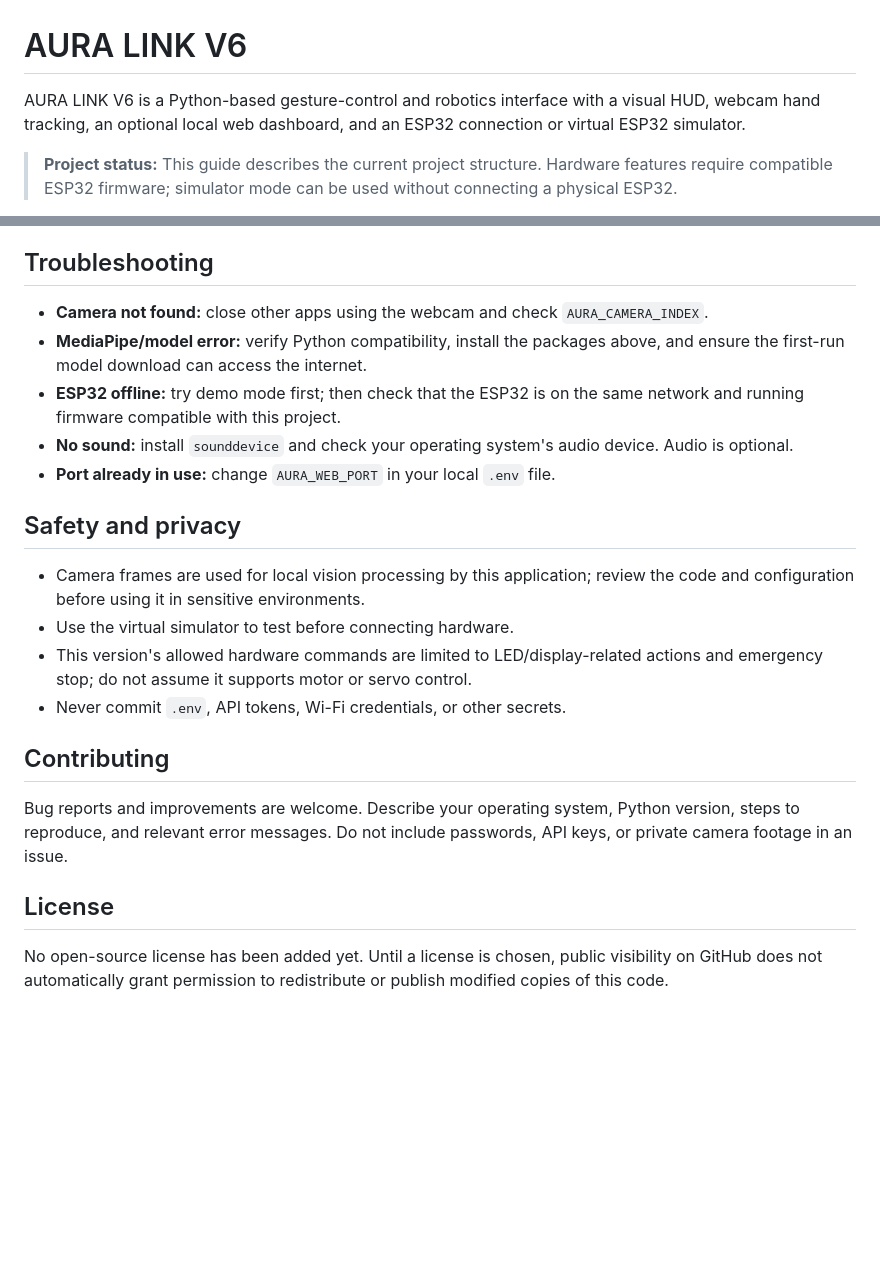
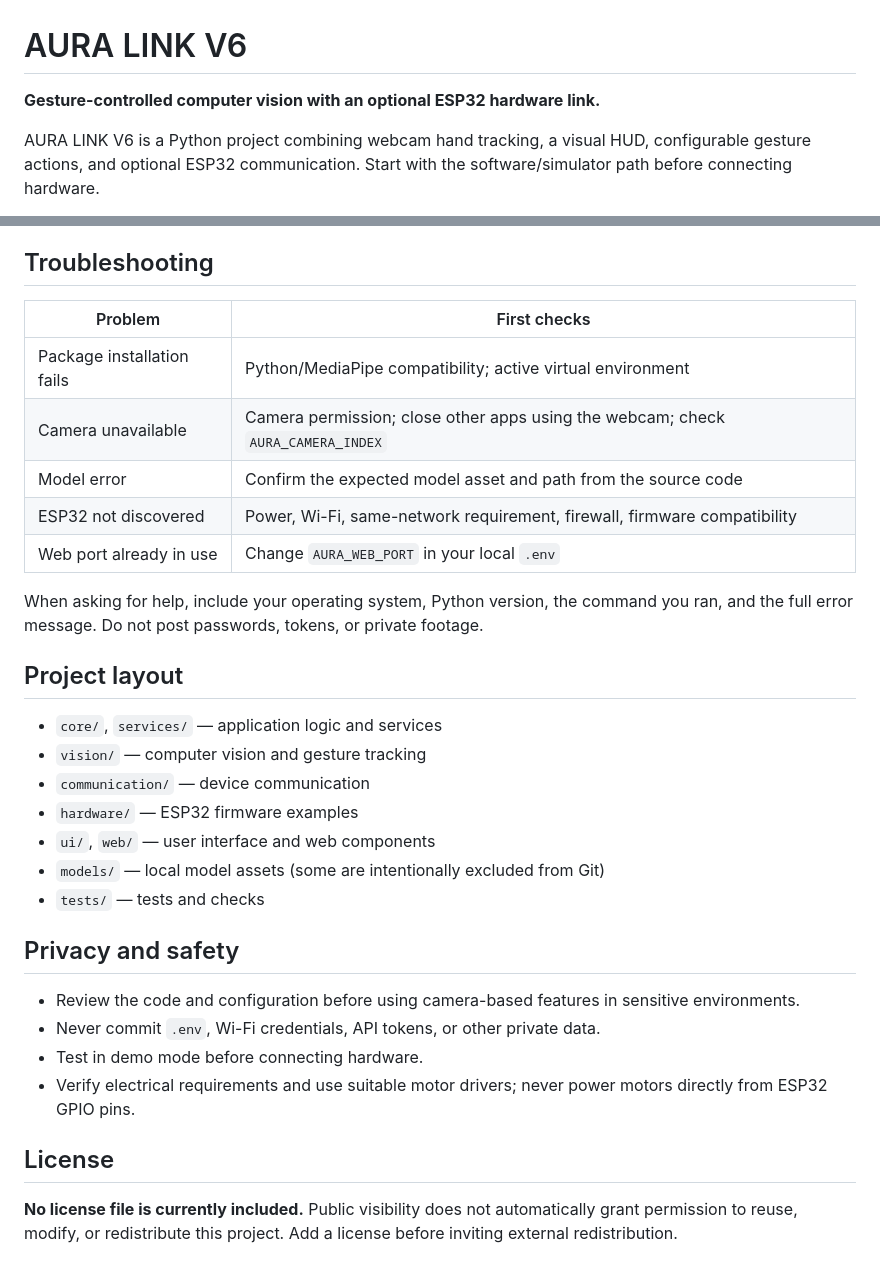
Before and after one commit to ayushmaurya65236-code/V6, a Markdown page: README.md, 2 parts joined by grey strips. Drawn GitHub-style; blank space fills up the shorter version.

```diff
--- a/README.md
+++ b/README.md
@@ -1,6 +1,6 @@
 # AURA LINK V6
 
-AURA LINK V6 is a Python-based gesture-control and robotics interface with a visual HUD, webcam hand tracking, an optional local web dashboard, and an ESP32 connection or virtual ESP32 simulator.
+**Gesture-controlled computer vision with an optional ESP32 hardware link.**
 
-> **Project status:** This guide describes the current project structure. Hardware features require compatible ESP32 firmware; simulator mode can be used without connecting a physical ESP32.
+AURA LINK V6 is a Python project combining webcam hand tracking, a visual HUD, configurable gesture actions, and optional ESP32 communication. Start with the software/simulator path before connecting hardware.
 
@@ -150,23 +84,33 @@ The dashboard binds to localhost by default. Do not expose it to a network unles
 
 ## Troubleshooting
 
-- **Camera not found:** close other apps using the webcam and check `AURA_CAMERA_INDEX`.
-- **MediaPipe/model error:** verify Python compatibility, install the packages above, and ensure the first-run model download can access the internet.
-- **ESP32 offline:** try demo mode first; then check that the ESP32 is on the same network and running firmware compatible with this project.
-- **No sound:** install `sounddevice` and check your operating system's audio device. Audio is optional.
-- **Port already in use:** change `AURA_WEB_PORT` in your local `.env` file.
+| Problem | First checks |
+| --- | --- |
+| Package installation fails | Python/MediaPipe compatibility; active virtual environment |
+| Camera unavailable | Camera permission; close other apps using the webcam; check `AURA_CAMERA_INDEX` |
+| Model error | Confirm the expected model asset and path from the source code |
+| ESP32 not discovered | Power, Wi-Fi, same-network requirement, firewall, firmware compatibility |
+| Web port already in use | Change `AURA_WEB_PORT` in your local `.env` |
 
-## Safety and privacy
+When asking for help, include your operating system, Python version, the command you ran, and the full error message. Do not post passwords, tokens, or private footage.
 
-- Camera frames are used for local vision processing by this application; review the code and configuration before using it in sensitive environments.
-- Use the virtual simulator to test before connecting hardware.
-- This version's allowed hardware commands are limited to LED/display-related actions and emergency stop; do not assume it supports motor or servo control.
-- Never commit `.env`, API tokens, Wi-Fi credentials, or other secrets.
+## Project layout
 
-## Contributing
+- `core/`, `services/` — application logic and services
+- `vision/` — computer vision and gesture tracking
+- `communication/` — device communication
+- `hardware/` — ESP32 firmware examples
+- `ui/`, `web/` — user interface and web components
+- `models/` — local model assets (some are intentionally excluded from Git)
+- `tests/` — tests and checks
 
-Bug reports and improvements are welcome. Describe your operating system, Python version, steps to reproduce, and relevant error messages. Do not include passwords, API keys, or private camera footage in an issue.
+## Privacy and safety
+
+- Review the code and configuration before using camera-based features in sensitive environments.
+- Never commit `.env`, Wi-Fi credentials, API tokens, or other private data.
+- Test in demo mode before connecting hardware.
+- Verify electrical requirements and use suitable motor drivers; never power motors directly from ESP32 GPIO pins.
 
 ## License
 
-No open-source license has been added yet. Until a license is chosen, public visibility on GitHub does not automatically grant permission to redistribute or publish modified copies of this code.
+**No license file is currently included.** Public visibility does not automatically grant permission to reuse, modify, or redistribute this project. Add a license before inviting external redistribution.
```
Also changed, not shown: other parts of README.md (+49 -115 lines).
